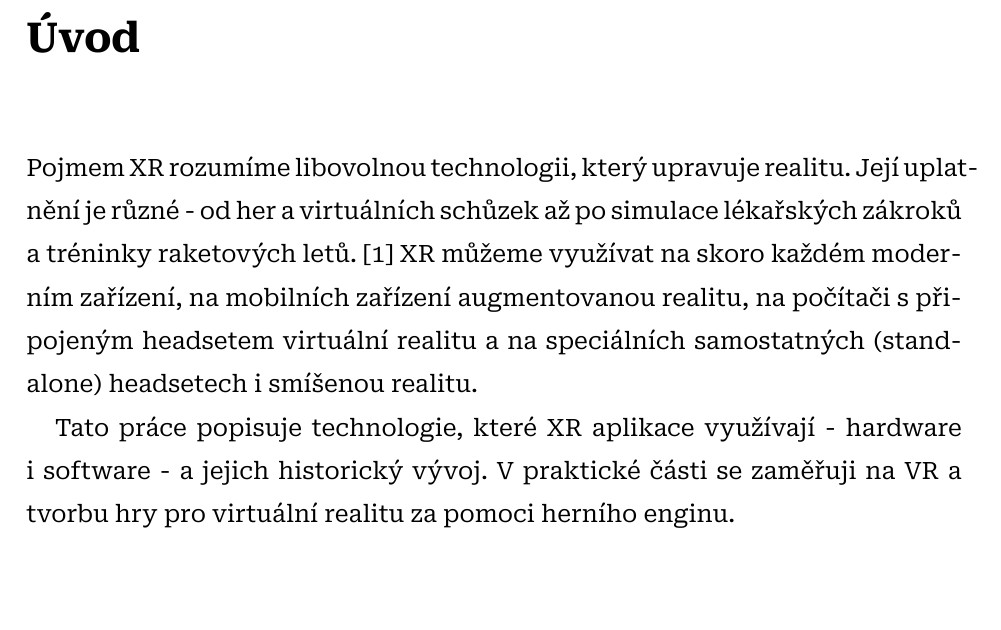
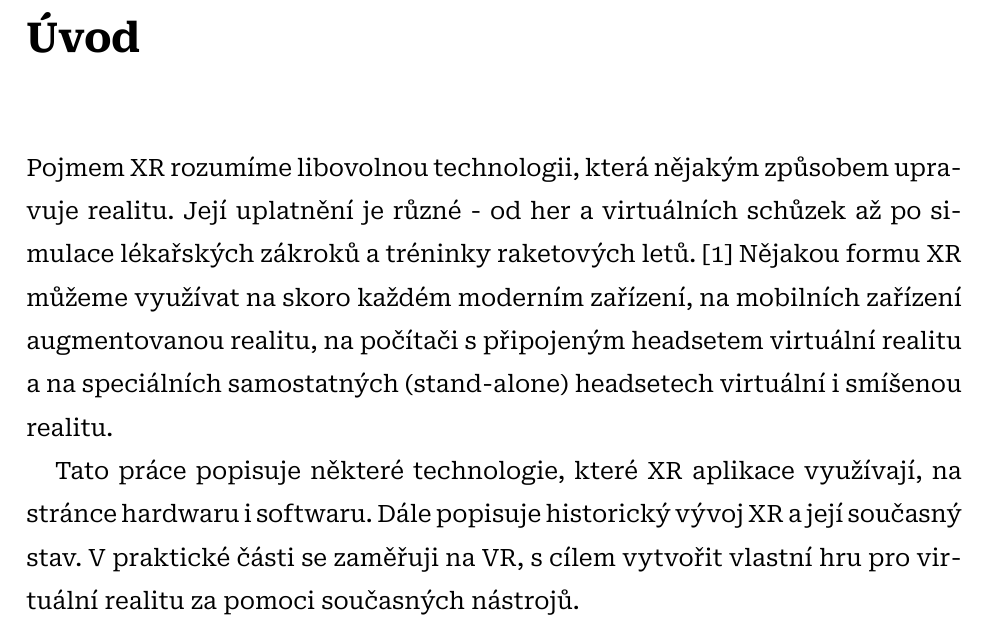
Before and after one commit to sykdan/puzzle_prism, a LaTeX thesis (SykdanMaturitniPrace.tex, which reads doc/0_Uvod.tex): part of page 7 of 38, cut so that both start at the same text, the shorter picture padded with empty space. Compiled offline with XeLaTeX.

Commit message:
upravit uvod :3

```diff
--- a/doc/0_Uvod.tex
+++ b/doc/0_Uvod.tex
@@ -1,6 +1,6 @@
 \chapter*{Úvod}
 \addcontentsline{toc}{chapter}{Úvod}
 
-Pojmem \gls{xr} rozumíme libovolnou technologii, který upravuje realitu. Její uplatnění je různé - od her a virtuálních schůzek až po simulace lékařských zákroků a tréninky raketových letů. \cite{muni_kybernetika} \gls{xr} můžeme využívat na skoro každém moderním zařízení, na mobilních zařízení augmentovanou realitu, na počítači s připojeným headsetem virtuální realitu a na speciálních samostatných (stand-alone) headsetech i smíšenou realitu.
+Pojmem \gls{xr} rozumíme libovolnou technologii, která nějakým způsobem upravuje realitu. Její uplatnění je různé - od her a virtuálních schůzek až po simulace lékařských zákroků a tréninky raketových letů. \cite{muni_kybernetika} Nějakou formu \gls{xr} můžeme využívat na skoro každém moderním zařízení, na mobilních zařízení augmentovanou realitu, na počítači s připojeným headsetem virtuální realitu a na speciálních samostatných (stand-alone) headsetech virtuální i smíšenou realitu.
 
-Tato práce popisuje technologie, které \gls{xr} aplikace využívají - hardware i software - a jejich historický vývoj. V praktické části se zaměřuji na \gls{vr} a tvorbu hry pro virtuální realitu za pomoci herního enginu.
+Tato práce popisuje některé technologie, které \gls{xr} aplikace využívají, na stránce hardwaru i softwaru. Dále popisuje historický vývoj XR a její současný stav. V praktické části se zaměřuji na \gls{vr}, s cílem vytvořit vlastní hru pro virtuální realitu za pomoci současných nástrojů.
```
